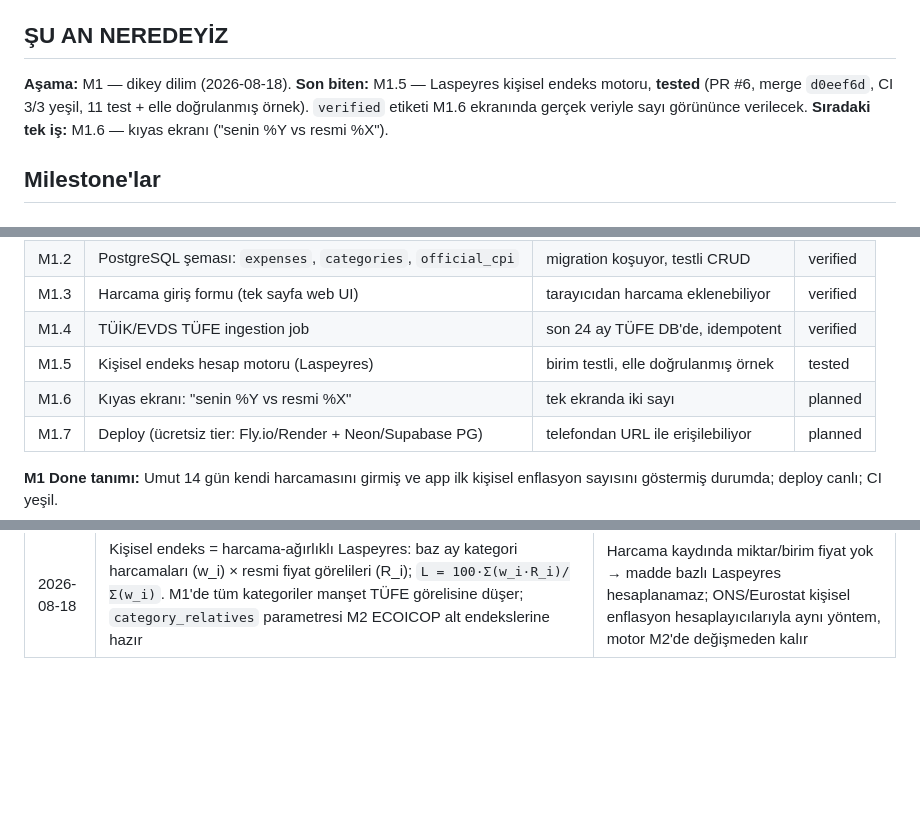
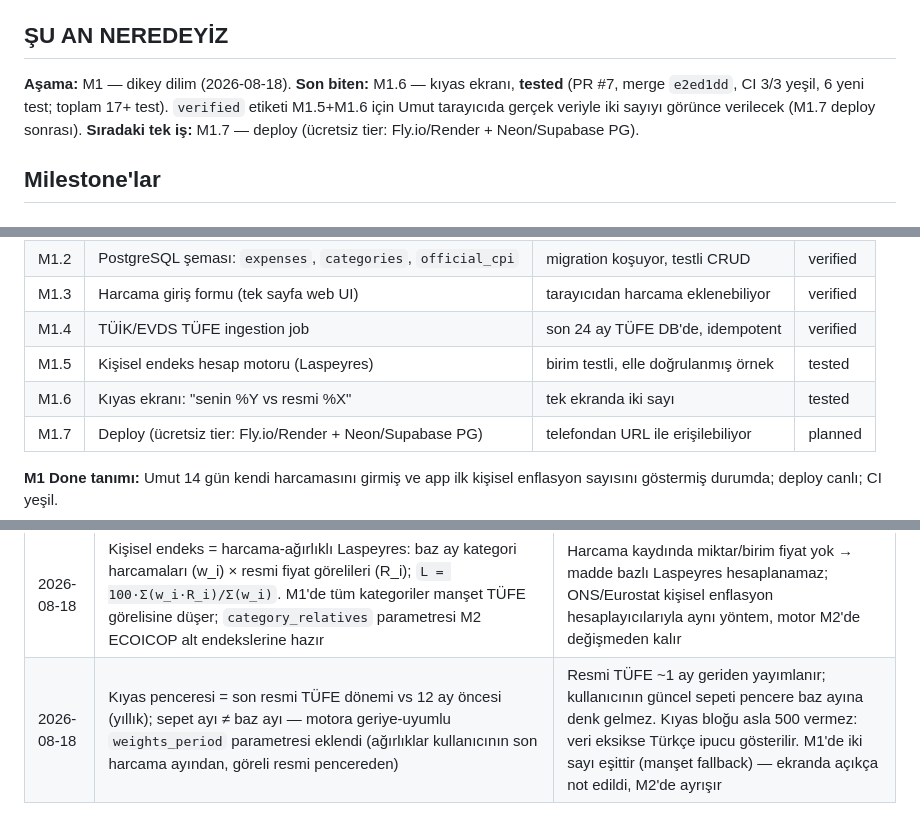
Before and after one commit to umutseve4/enflasyonum, a Markdown page: ROADMAP.md, 3 parts joined by grey strips. GitHub-like rendering; blank space fills up the shorter version.

Commit message:
docs: ROADMAP — M1.6 tested, sıradaki iş M1.7 deploy

```diff
--- a/ROADMAP.md
+++ b/ROADMAP.md
@@ -6,8 +6,8 @@
 ## ŞU AN NEREDEYİZ
 
 **Aşama:** M1 — dikey dilim (2026-08-18).
-**Son biten:** M1.5 — Laspeyres kişisel endeks motoru, **tested** (PR #6, merge `d0eef6d`, CI 3/3 yeşil, 11 test + elle doğrulanmış örnek). `verified` etiketi M1.6 ekranında gerçek veriyle sayı görününce verilecek.
-**Sıradaki tek iş:** M1.6 — kıyas ekranı ("senin %Y vs resmi %X").
+**Son biten:** M1.6 — kıyas ekranı, **tested** (PR #7, merge `e2ed1dd`, CI 3/3 yeşil, 6 yeni test; toplam 17+ test). `verified` etiketi M1.5+M1.6 için Umut tarayıcıda gerçek veriyle iki sayıyı görünce verilecek (M1.7 deploy sonrası).
+**Sıradaki tek iş:** M1.7 — deploy (ücretsiz tier: Fly.io/Render + Neon/Supabase PG).
 
 ## Milestone'lar
 
@@ -22,7 +22,7 @@ Tek akış: harcama gir → ay sonunda kişisel endeks + TÜİK kıyası tek ekr
 | M1.3 | Harcama giriş formu (tek sayfa web UI) | tarayıcıdan harcama eklenebiliyor | verified |
 | M1.4 | TÜİK/EVDS TÜFE ingestion job | son 24 ay TÜFE DB'de, idempotent | verified |
 | M1.5 | Kişisel endeks hesap motoru (Laspeyres) | birim testli, elle doğrulanmış örnek | tested |
-| M1.6 | Kıyas ekranı: "senin %Y vs resmi %X" | tek ekranda iki sayı | planned |
+| M1.6 | Kıyas ekranı: "senin %Y vs resmi %X" | tek ekranda iki sayı | tested |
 | M1.7 | Deploy (ücretsiz tier: Fly.io/Render + Neon/Supabase PG) | telefondan URL ile erişilebiliyor | planned |
 
 **M1 Done tanımı:** Umut 14 gün kendi harcamasını girmiş ve app ilk kişisel
@@ -61,3 +61,4 @@ enflasyon sayısını göstermiş durumda; deploy canlı; CI yeşil.
 | 2026-08-18 | EVDS anahtarı `EVDS_API_KEY` env'den, HTTP `key` header'ında | Secret koda/repoya girmez; EVDS anahtarı query'de değil header'da ister |
 | 2026-08-18 | Canlı doğrulama deseni: workflow edit-push → Actions koşusu → sonuç `artifacts/*.txt` olarak bot commit'i | Umut'un lokal ortamı yok; tüm canlı kanıtlar repo içinde, tekrarlanabilir |
 | 2026-08-18 | Kişisel endeks = harcama-ağırlıklı Laspeyres: baz ay kategori harcamaları (w_i) × resmi fiyat görelileri (R_i); `L = 100·Σ(w_i·R_i)/Σ(w_i)`. M1'de tüm kategoriler manşet TÜFE görelisine düşer; `category_relatives` parametresi M2 ECOICOP alt endekslerine hazır | Harcama kaydında miktar/birim fiyat yok → madde bazlı Laspeyres hesaplanamaz; ONS/Eurostat kişisel enflasyon hesaplayıcılarıyla aynı yöntem, motor M2'de değişmeden kalır |
+| 2026-08-18 | Kıyas penceresi = son resmi TÜFE dönemi vs 12 ay öncesi (yıllık); sepet ayı ≠ baz ayı — motora geriye-uyumlu `weights_period` parametresi eklendi (ağırlıklar kullanıcının son harcama ayından, göreli resmi pencereden) | Resmi TÜFE ~1 ay geriden yayımlanır; kullanıcının güncel sepeti pencere baz ayına denk gelmez. Kıyas bloğu asla 500 vermez: veri eksikse Türkçe ipucu gösterilir. M1'de iki sayı eşittir (manşet fallback) — ekranda açıkça not edildi, M2'de ayrışır |
```
